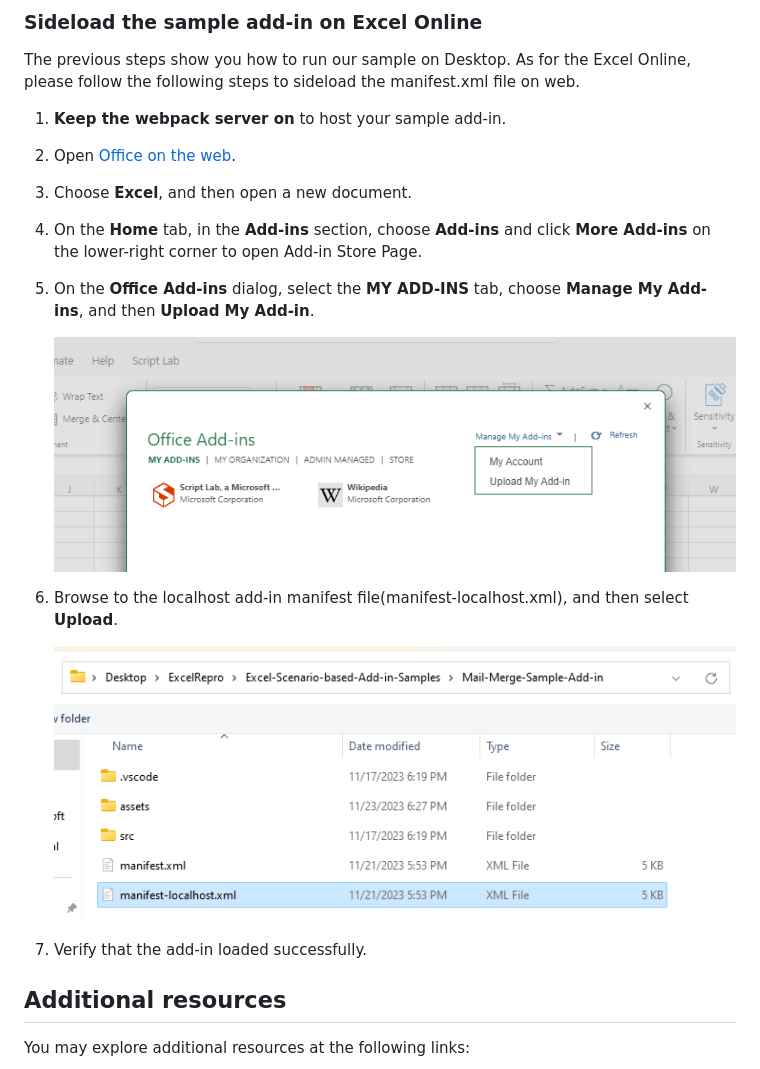
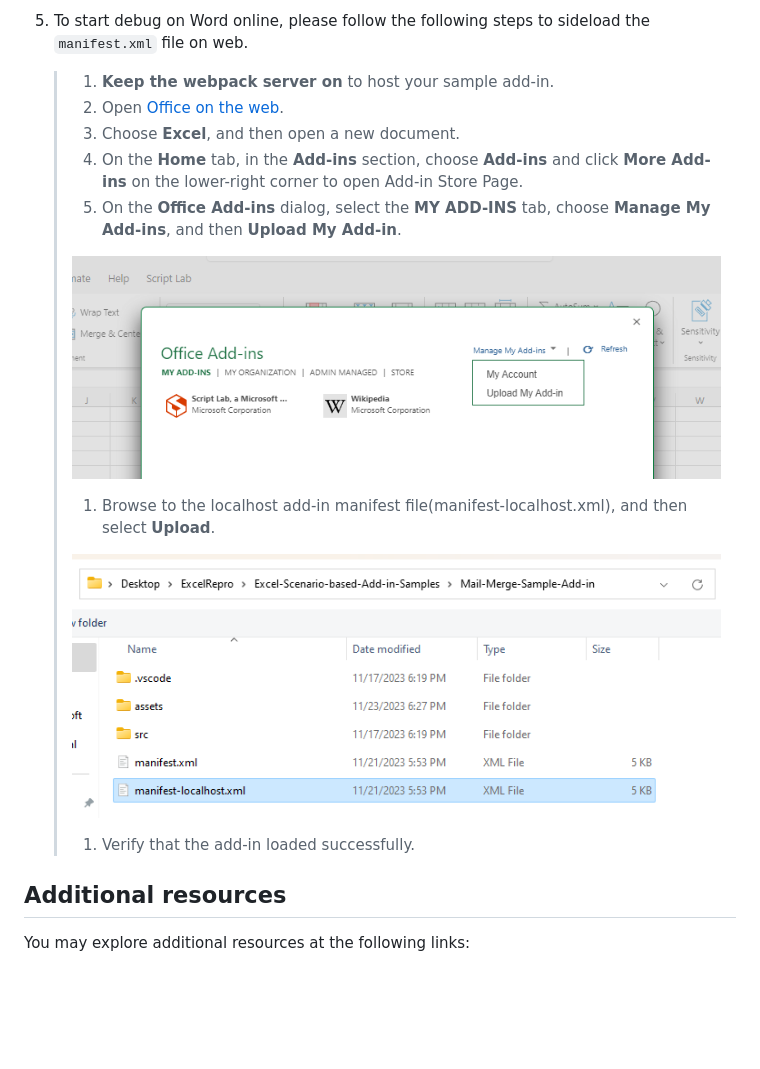
Before and after one commit to OfficeDev/Excel-Scenario-based-Add-in-Samples, a Markdown page: Mail-Merge-Sample-Add-in/README.md, the part around the change printed below. Rendered like a GitHub page; blank space fills up the shorter version.

```diff
--- a/Mail-Merge-Sample-Add-in/README.md
+++ b/Mail-Merge-Sample-Add-in/README.md
@@ -76,20 +62,17 @@ Please follow the steps below:
-### Sideload the sample add-in on Excel Online
-
-The previous steps show you how to run our sample on Desktop. As for the Excel Online, please follow the following steps to sideload the manifest.xml file on web.
-
-1.  **Keep the webpack server on** to host your sample add-in.
-1.  Open [Office on the web](https://office.live.com/).
-1.  Choose **Excel**, and then open a new document.
-1.  On the **Home** tab, in the **Add-ins** section, choose **Add-ins** and click **More Add-ins** on the lower-right corner to open Add-in Store Page.
-1.  On the **Office Add-ins** dialog, select the **MY ADD-INS** tab, choose **Manage My Add-ins**, and then **Upload My Add-in**.
-
-    ![](./assets/manageAddins.png)
-
-1.  Browse to the localhost add-in manifest file(manifest-localhost.xml), and then select **Upload**.
-
-    ![](./assets/localhostXML.png)
-
-1.  Verify that the add-in loaded successfully.
+1. To start debug on Word online, please follow the following steps to sideload the `manifest.xml` file on web.<br>
+    > 1.  **Keep the webpack server on** to host your sample add-in.
+    > 1.  Open [Office on the web](https://office.live.com/).
+    > 1.  Choose **Excel**, and then open a new document.
+    > 1.  On the **Home** tab, in the **Add-ins** section, choose **Add-ins** and click **More Add-ins** on the lower-right corner to open Add-in Store Page.
+    > 1.  On the **Office Add-ins** dialog, select the **MY ADD-INS** tab, choose **Manage My Add-ins**, and then **Upload My Add-in**.
+    >
+    > ![](./assets/manageAddins.png)
+    >
+    > 1.  Browse to the localhost add-in manifest file(manifest-localhost.xml), and then select **Upload**.
+    >
+    > ![](./assets/localhostXML.png)
+    >
+    > 1.  Verify that the add-in loaded successfully.
 
 ## Additional resources
 You may explore additional resources at the following links:
```
Also changed, not shown: other parts of Mail-Merge-Sample-Add-in/README.md (+4 -18 lines).
